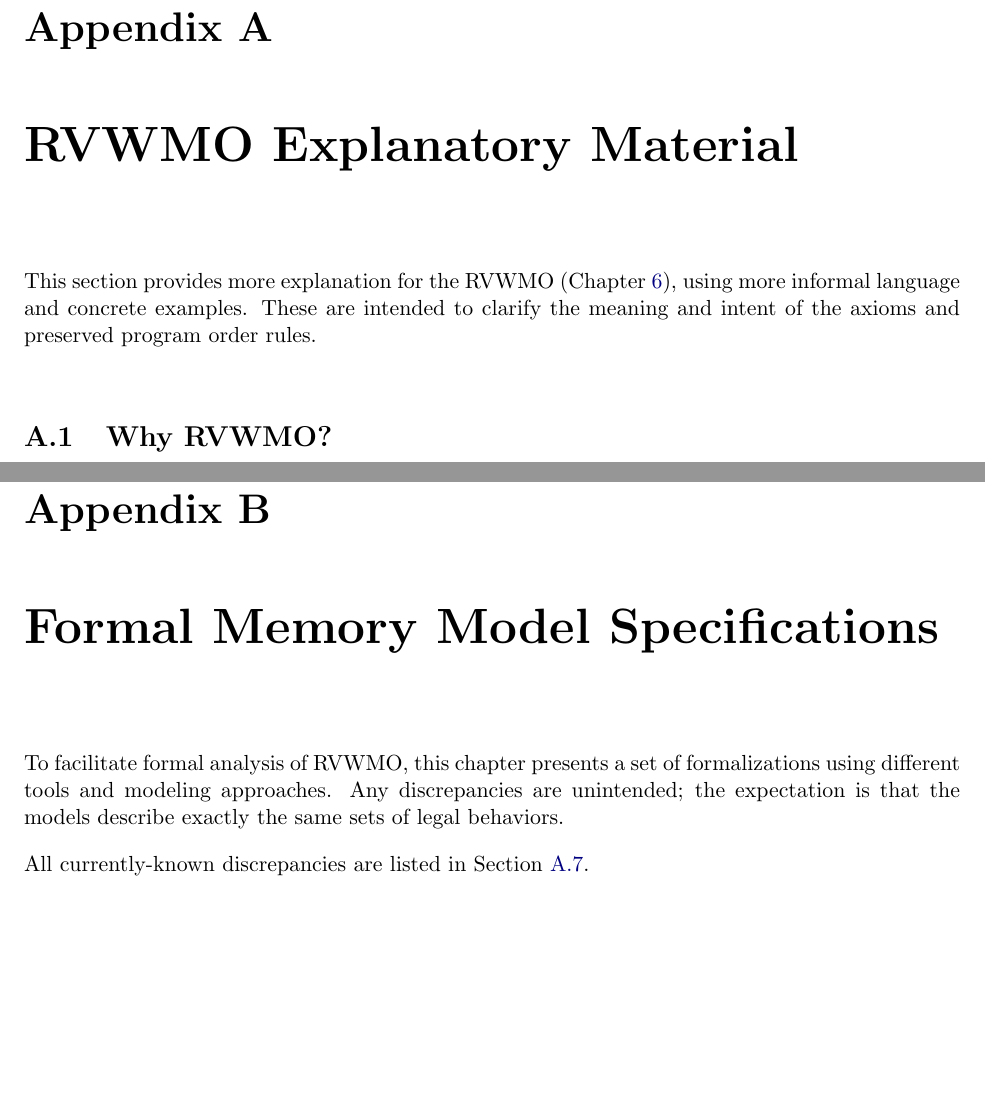
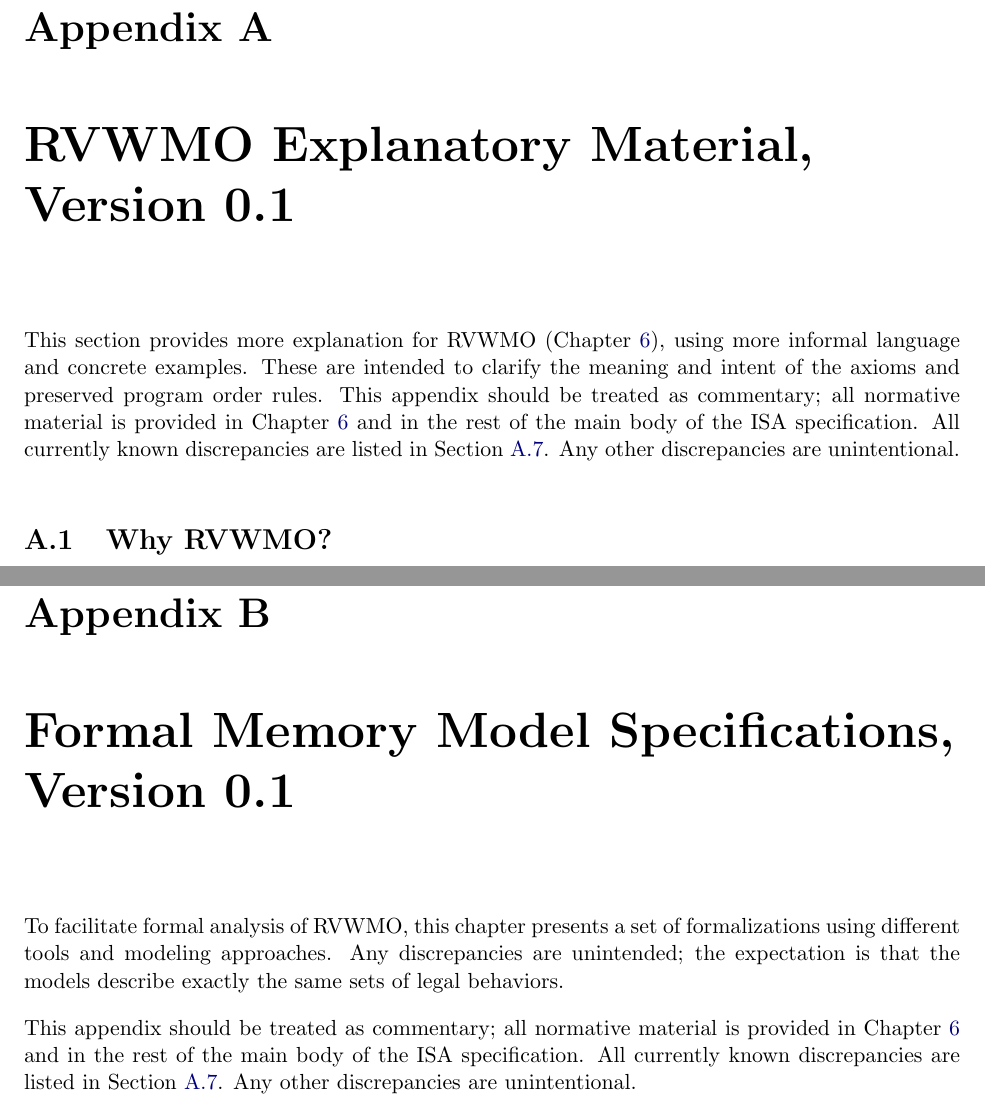
Before and after one commit to riscv/riscv-isa-manual, a LaTeX thesis (src/riscv-spec.tex, which reads src/memory.tex): two parts of pages 181 and 209 of 237, joined at a grey line, cut so that both start at the same text, the shorter picture padded with empty space. Compiled offline with pdfLaTeX.

Commit message:
Version the appendices.
Also, clarify that they should be considered commentary.

```diff
--- a/src/memory.tex
+++ b/src/memory.tex
@@ -9,10 +9,13 @@
   \selectfont}
 \makeatother
 
-\chapter{RVWMO Explanatory Material}
+\chapter{RVWMO Explanatory Material, Version 0.1}
 \label{sec:memorymodelexplanation}
-This section provides more explanation for the RVWMO (Chapter~\ref{ch:memorymodel}), using more informal language and concrete examples.
+This section provides more explanation for RVWMO (Chapter~\ref{ch:memorymodel}), using more informal language and concrete examples.
 These are intended to clarify the meaning and intent of the axioms and preserved program order rules.
+This appendix should be treated as commentary; all normative material is provided in Chapter~\ref{ch:memorymodel} and in the rest of the main body of the ISA specification.
+All currently known discrepancies are listed in Section~\ref{sec:memory:discrepancies}.
+Any other discrepancies are unintentional.
 
 \section{Why RVWMO?}
 \label{sec:whyrvwmo}
@@ -1402,11 +1405,12 @@ In other words, in {\sf herd} syntax, we may choose to add ``{\tt (po-loc \& rsw
 Many implementations will already enforce this ordering naturally.
 As such, even though this rule is not official, we recommend that implementers enforce it nevertheless in order to ensure forwards compatibility with the possible future addition of this rule to RVWMO.
 
-\chapter{Formal Memory Model Specifications}
-
+\chapter{Formal Memory Model Specifications, Version 0.1}
 To facilitate formal analysis of RVWMO, this chapter presents a set of formalizations using different tools and modeling approaches.  Any discrepancies are unintended; the expectation is that the models describe exactly the same sets of legal behaviors.
 
-All currently-known discrepancies are listed in Section~\ref{sec:memory:discrepancies}.
+This appendix should be treated as commentary; all normative material is provided in Chapter~\ref{ch:memorymodel} and in the rest of the main body of the ISA specification.
+All currently known discrepancies are listed in Section~\ref{sec:memory:discrepancies}.
+Any other discrepancies are unintentional.
 
 \clearpage
 \input{memory-model-alloy.tex}
```
